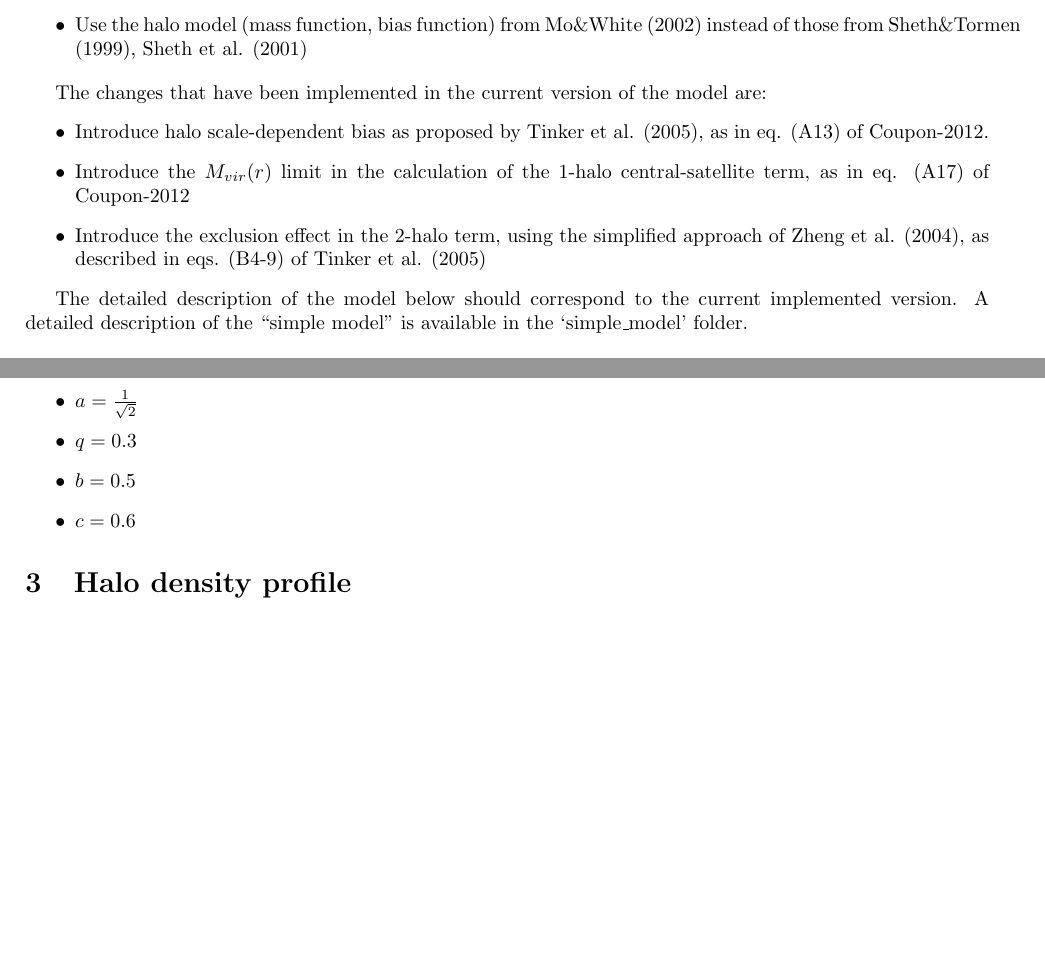
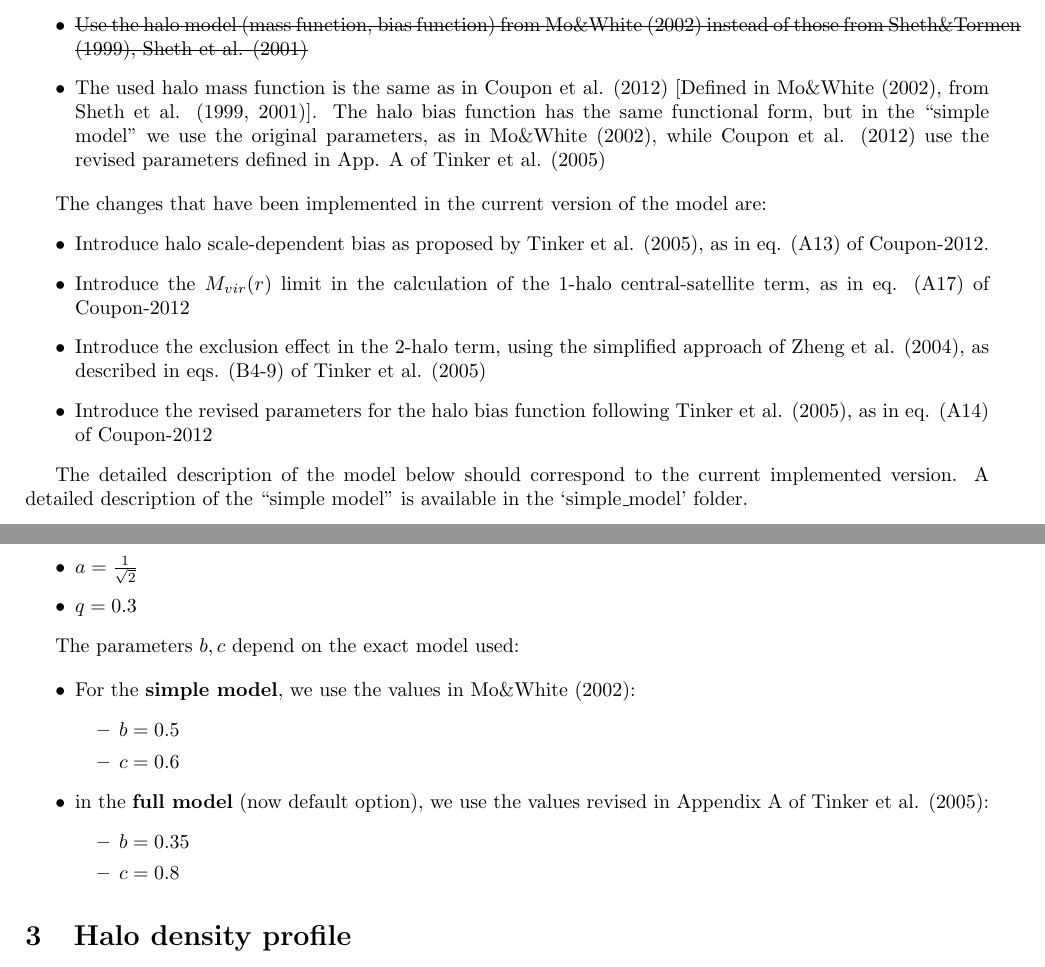
Before and after one commit to parnalte/HODfit, a LaTeX document (full_model/model_definition.tex): two parts of pages 1 and 4 of 5 before the commit and two parts of pages 1 and 4 of 6 after it, joined at a grey line, cut so that both start at the same text, the shorter picture padded with empty space. Compiled offline with pdfLaTeX.

Commit message:
Update model definition to explain better original differences with Coupon-2012, and add the revised bias model

```diff
--- a/full_model/model_definition.tex
+++ b/full_model/model_definition.tex
@@ -4,6 +4,7 @@
 \usepackage{amsfonts}
 \usepackage{amssymb}
 \usepackage[left=2cm,right=2cm,top=2cm,bottom=2cm]{geometry}
+\usepackage[normalem]{ulem} % For strikethrough text
 
 \title{Description of the HOD model computed by the ``HOD full model'' code}
 \author{Pablo Arnalte-Mur (ICC-Durham/OAUV-Valencia)}
@@ -21,7 +22,8 @@ The differences of the ``simple model'' with respect to Coupon's model are:
   and the related calculations in eqs. (A21-A24)
 \item Do not consider $M_{vir}(r)$ limit in the 1-halo central-satellite term (eq. A17)
 \item Allow use of different HOD models (probably simpler)
-\item Use the halo model (mass function, bias function) from Mo\&White (2002) instead of those from Sheth\&Tormen (1999), Sheth et al. (2001)
+\item \sout{Use the halo model (mass function, bias function) from Mo\&White (2002) instead of those from Sheth\&Tormen (1999), Sheth et al. (2001)}
+\item The used halo mass function is the same as in Coupon et al. (2012) [Defined in Mo\&White (2002), from Sheth et al. (1999, 2001)]. The halo bias function has the same functional form, but in the ``simple model'' we use the original parameters, as in Mo\&White (2002), while Coupon et al. (2012) use the revised parameters defined in App. A of Tinker et al. (2005)
 \end{itemize}
 
 
@@ -30,6 +32,7 @@ The changes that have been implemented in the current version of the model are:
 \item Introduce halo scale-dependent bias as proposed by Tinker et al. (2005), as in eq. (A13) of Coupon-2012.
 \item Introduce the $M_{vir}(r)$ limit in the calculation of the 1-halo central-satellite term, as in eq. (A17) of Coupon-2012
 \item Introduce the exclusion effect in the 2-halo term, using the simplified approach of Zheng et al. (2004), as described in eqs. (B4-9) of Tinker et al. (2005)
+\item Introduce the revised parameters for the halo bias function following Tinker et al. (2005), as in eq. (A14) of Coupon-2012
 \end{itemize}
 
 
@@ -228,8 +231,21 @@ Here
 \item $A = 0.322$
 \item $a = \frac{1}{\sqrt{2}}$
 \item $q = 0.3$
-\item $b = 0.5$
-\item $c = 0.6$
+\end{itemize}
+
+The parameters $b, c$ depend on the exact model used:
+
+\begin{itemize}
+\item For the \textbf{simple model}, we use the values in Mo\&White (2002):
+  \begin{itemize}
+  \item $b = 0.5$
+  \item $c = 0.6$
+  \end{itemize}
+\item in the \textbf{full model} (now default option),  we use the values revised in Appendix A of Tinker et al. (2005):
+  \begin{itemize}
+  \item $b = 0.35$
+  \item $c = 0.8$
+  \end{itemize}
 \end{itemize}
 
 
```
